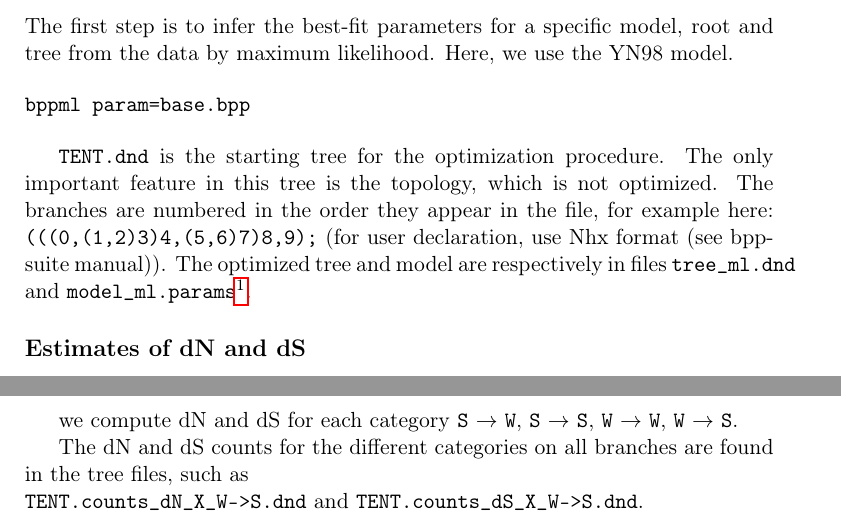
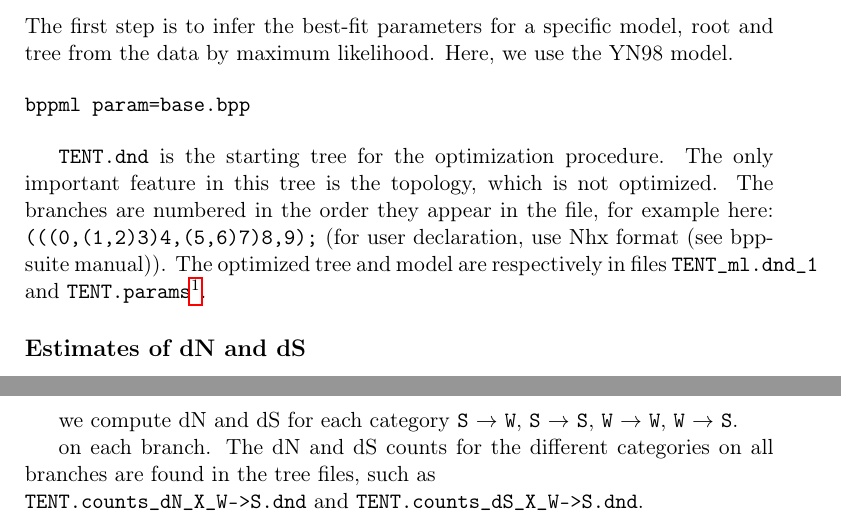
Before and after one commit to BioPP/supp-mat, a LaTeX document (mapdNdS_gBGC/manip.tex): two parts of pages 1 and 2 of 2, joined at a grey line, cut so that both start at the same text. Compiled offline with pdfLaTeX; a LaTeX package or settings file that is missing is left out.

Commit message:
update to v3

```diff
--- a/mapdNdS_gBGC/manip.tex
+++ b/mapdNdS_gBGC/manip.tex
@@ -66,8 +66,8 @@ The only important feature in this tree is the topology, which is not
 optimized. The branches are numbered in the order they appear in the
 file, for example here: \texttt{(((0,(1,2)3)4,(5,6)7)8,9);} (for user
 declaration, use Nhx format (see bppsuite manual)). The optimized tree
-and model are respectively in files \texttt{tree\_ml.dnd} and
-\texttt{model\_ml.params}\footnote{In the configuration file we set
+and model are respectively in files \texttt{TENT\_ml.dnd\_1} and
+\texttt{TENT.params}\footnote{In the configuration file we set
   the tolerance to stop the optimization process rather high,
   \texttt{optimization.tolerance = 10}, to shorten the computation
   time. The user can check that with lower values the estimates of the
@@ -110,8 +110,9 @@ we compute dN and dS for each category \texttt{S} $
 \rightarrow $ \texttt{W}, \texttt{W} $
 \rightarrow $ \texttt{S}.
 
-The dN and dS counts for the different categories on all branches
-are found in the tree files, such as \\ \verb|TENT.counts_dN_X_W->S.dnd| and
+on each branch. The dN and dS counts for the different categories on
+all branches are found in the tree files, such as
+\\ \verb|TENT.counts_dN_X_W->S.dnd| and
 \verb|TENT.counts_dS_X_W->S.dnd|.
 
 \end{document}
```
Also changed, not shown: 7 other files.
